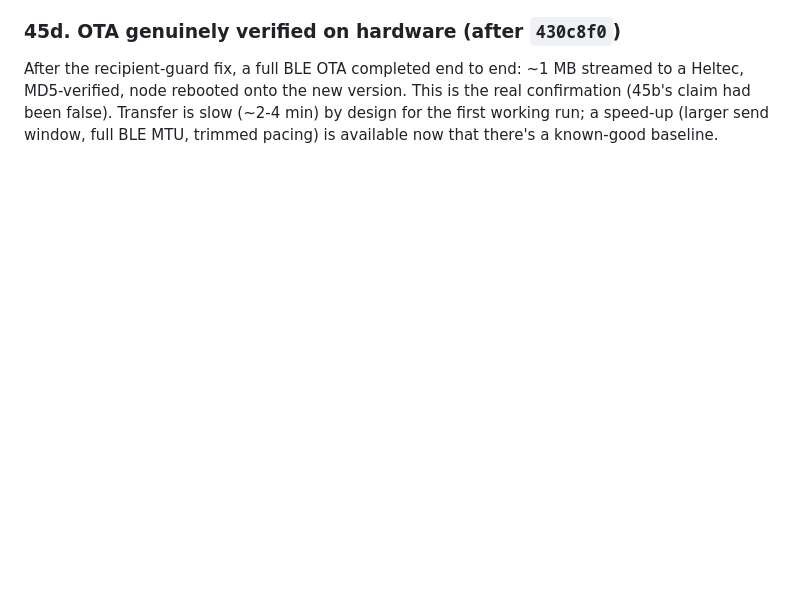
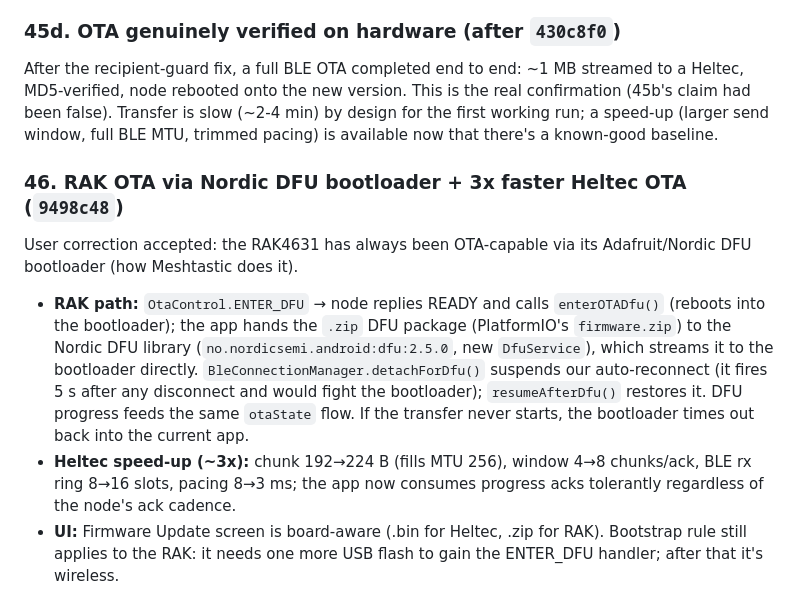
Before and after one commit to SilentWolf75/AetherMesh, a Markdown page: docs/FIXES-2026-07-03.md, the part around the change. GitHub-like rendering; blank space fills up the shorter version.

Commit message:
docs: RAK DFU + OTA speed-up (item 46)
Co-Authored-By: Claude Fable 5 <noreply@anthropic.com>

```diff
--- a/docs/FIXES-2026-07-03.md
+++ b/docs/FIXES-2026-07-03.md
@@ -568,3 +568,22 @@ This is the real confirmation (45b's claim had been false). Transfer is slow
 (~2-4 min) by design for the first working run; a speed-up (larger send
 window, full BLE MTU, trimmed pacing) is available now that there's a
 known-good baseline.
+
+### 46. RAK OTA via Nordic DFU bootloader + 3x faster Heltec OTA  (`9498c48`)
+User correction accepted: the RAK4631 has always been OTA-capable via its
+Adafruit/Nordic DFU bootloader (how Meshtastic does it).
+- **RAK path:** `OtaControl.ENTER_DFU` → node replies READY and calls
+  `enterOTADfu()` (reboots into the bootloader); the app hands the `.zip`
+  DFU package (PlatformIO's `firmware.zip`) to the Nordic DFU library
+  (`no.nordicsemi.android:dfu:2.5.0`, new `DfuService`), which streams it to
+  the bootloader directly. `BleConnectionManager.detachForDfu()` suspends our
+  auto-reconnect (it fires 5 s after any disconnect and would fight the
+  bootloader); `resumeAfterDfu()` restores it. DFU progress feeds the same
+  `otaState` flow. If the transfer never starts, the bootloader times out
+  back into the current app.
+- **Heltec speed-up (~3x):** chunk 192→224 B (fills MTU 256), window 4→8
+  chunks/ack, BLE rx ring 8→16 slots, pacing 8→3 ms; the app now consumes
+  progress acks tolerantly regardless of the node's ack cadence.
+- **UI:** Firmware Update screen is board-aware (.bin for Heltec, .zip for
+  RAK). Bootstrap rule still applies to the RAK: it needs one more USB flash
+  to gain the ENTER_DFU handler; after that it's wireless.
```
